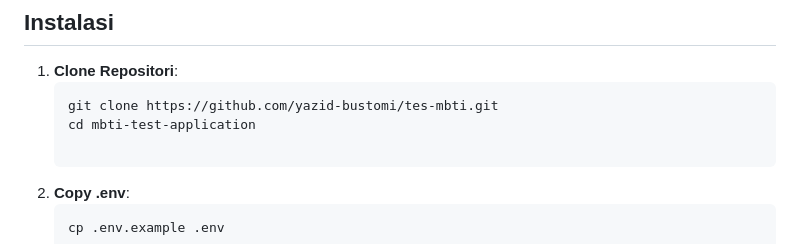
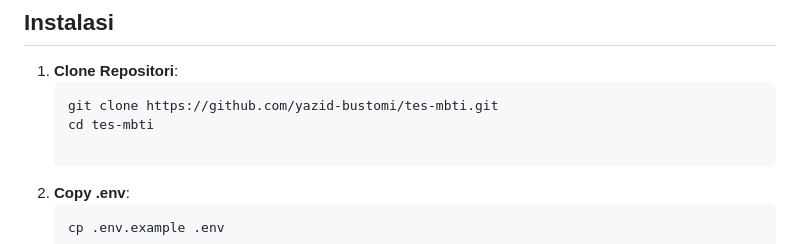
Before and after one commit to yazid-bustomi/tes-mbti, a Markdown page: README.md, the part around the change. GitHub-like rendering.

Commit message:
update readme name file

````diff
--- a/README.md
+++ b/README.md
@@ -23,7 +23,7 @@ Aplikasi ini berbasis Laravel dan dirancang untuk mengelola dan mengadakan tes M
 1. **Clone Repositori**:
    ```bash
    git clone https://github.com/yazid-bustomi/tes-mbti.git
-   cd mbti-test-application
+   cd tes-mbti
 
 2. **Copy .env**:
     ```bash
````
